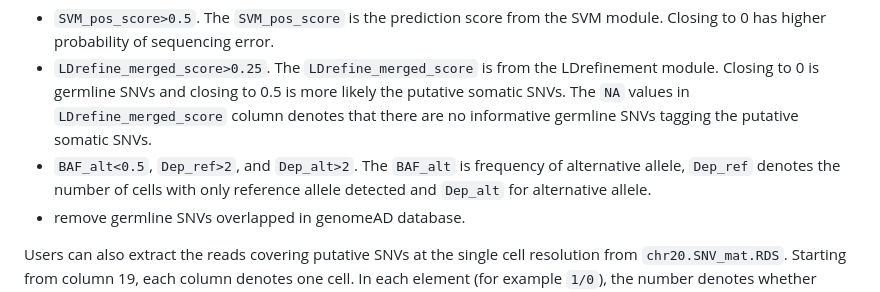
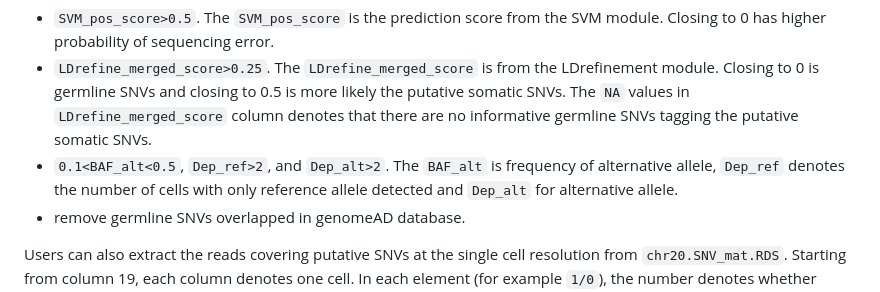
Before and after one commit to KChen-lab/Monopogen, a Markdown page: README.md, the part around the change. GitHub-like rendering.

```diff
--- a/README.md
+++ b/README.md
@@ -807,7 +807,7 @@ Users need to perform hard filtering based on the file `chr20.putativeSNVs.csv`
 
 * `SVM_pos_score>0.5`. The `SVM_pos_score` is the prediction score from the SVM module. Closing to 0 has higher probability of sequencing error.
 * `LDrefine_merged_score>0.25`. The `LDrefine_merged_score` is from the LDrefinement module. Closing to 0 is germline SNVs and closing to 0.5 is more likely the putative somatic SNVs. The `NA` values in `LDrefine_merged_score` column denotes that there are no informative germline SNVs tagging the putative somatic SNVs.
-* `BAF_alt<0.5`, `Dep_ref>2`, and `Dep_alt>2`. The `BAF_alt` is frequency of alternative allele, `Dep_ref` denotes the number of cells with only reference allele detected and `Dep_alt` for alternative allele.
+* `0.1<BAF_alt<0.5`, `Dep_ref>2`, and `Dep_alt>2`. The `BAF_alt` is frequency of alternative allele, `Dep_ref` denotes the number of cells with only reference allele detected and `Dep_alt` for alternative allele.
 * remove germline SNVs overlapped in genomeAD database.
 
 
```
